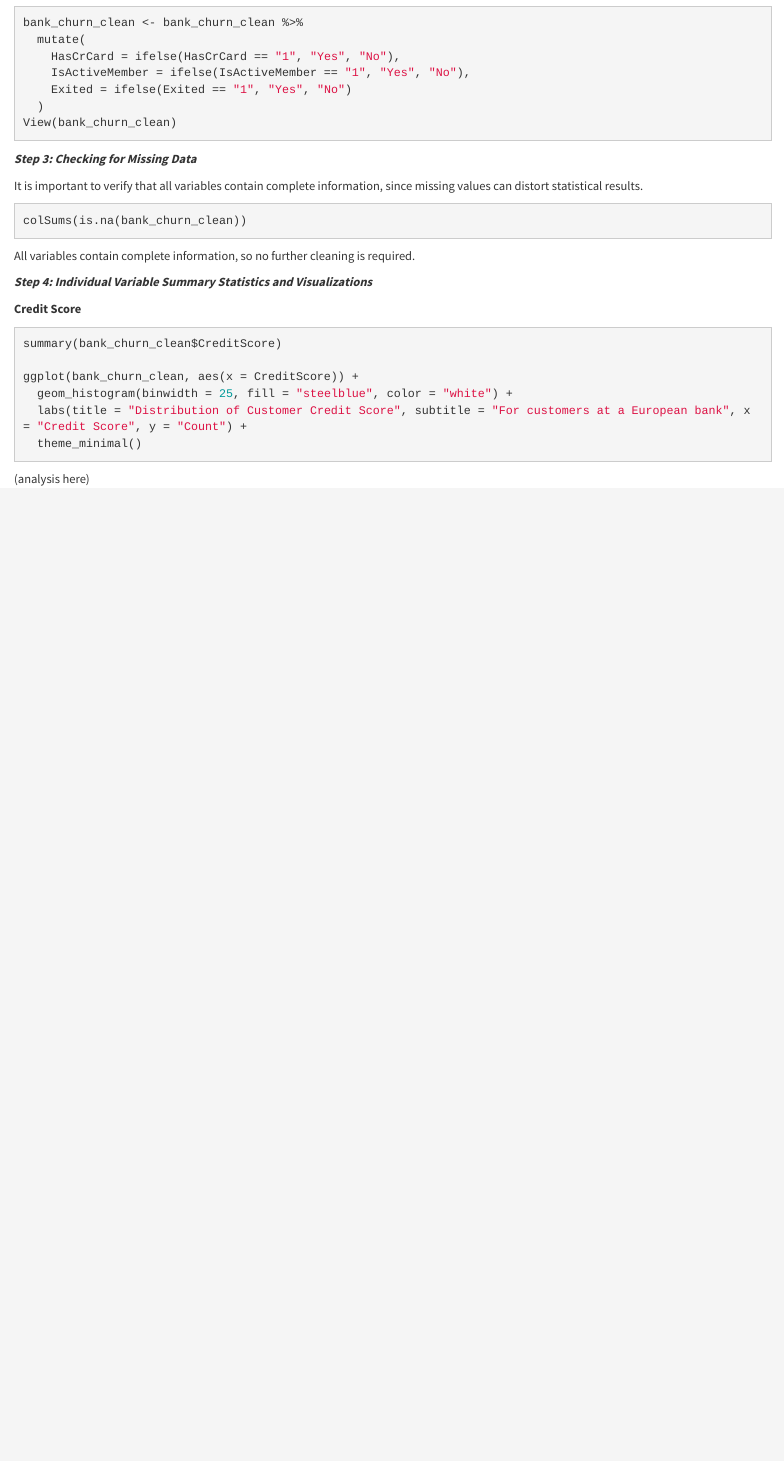
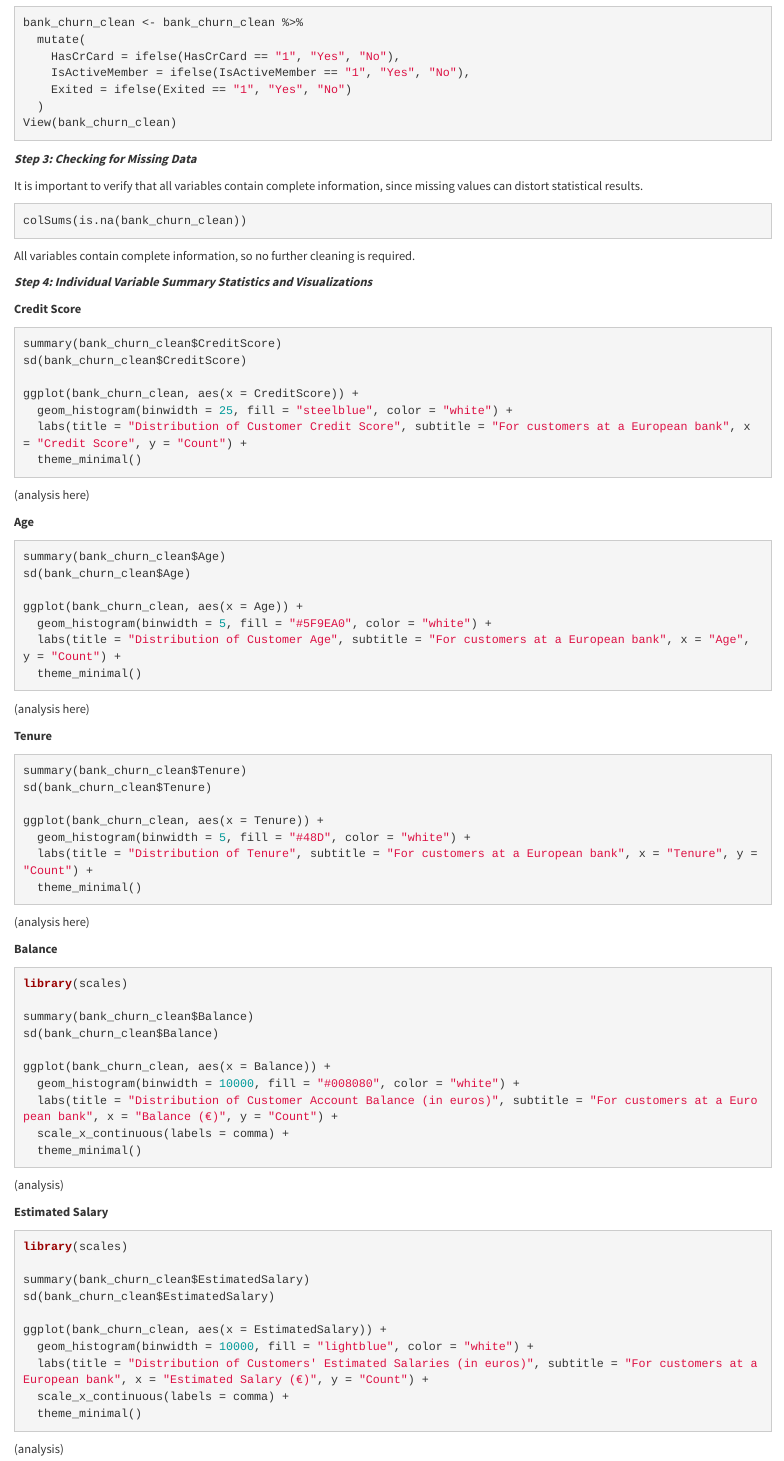
Before and after one commit to lccleaton/DS-210-Project-Proposal, an R Markdown document (DS210 Project Proposal.Rmd): the page in a window 1100 px wide, from 1270 px down. Rendered offline with R 4.5, knitr and Pandoc, with nearby package versions.

Commit message:
Began Individual Variable Summary Statistics and Visualization analysis.

````diff
--- a/DS210 Project Proposal.Rmd
+++ b/DS210 Project Proposal.Rmd
@@ -82,6 +82,7 @@ All variables contain complete information, so no further cleaning is required.
 
 ```{r creditscore_summary_visualization, eval = FALSE}
 summary(bank_churn_clean$CreditScore)
+sd(bank_churn_clean$CreditScore)
 
 ggplot(bank_churn_clean, aes(x = CreditScore)) +
   geom_histogram(binwidth = 25, fill = "steelblue", color = "white") +
@@ -89,3 +90,62 @@ ggplot(bank_churn_clean, aes(x = CreditScore)) +
   theme_minimal()
 ```
 (analysis here)
+
+
+**Age**
+
+```{r age_summary_visualization, eval = FALSE}
+summary(bank_churn_clean$Age)
+sd(bank_churn_clean$Age)
+
+ggplot(bank_churn_clean, aes(x = Age)) +
+  geom_histogram(binwidth = 5, fill = "#5F9EA0", color = "white") +
+  labs(title = "Distribution of Customer Age", subtitle = "For customers at a European bank", x = "Age", y = "Count") +
+  theme_minimal()
+```
+(analysis here)
+
+**Tenure**
+
+```{r tenure_summary_visualization, eval = FALSE}
+summary(bank_churn_clean$Tenure)
+sd(bank_churn_clean$Tenure)
+
+ggplot(bank_churn_clean, aes(x = Tenure)) +
+  geom_histogram(binwidth = 5, fill = "#48D", color = "white") +
+  labs(title = "Distribution of Tenure", subtitle = "For customers at a European bank", x = "Tenure", y = "Count") +
+  theme_minimal()
+```
+(analysis here)
+
+**Balance**
+
+```{r balance_summary_visualization, eval = FALSE}
+library(scales)
+
+summary(bank_churn_clean$Balance)
+sd(bank_churn_clean$Balance)
+
+ggplot(bank_churn_clean, aes(x = Balance)) +
+  geom_histogram(binwidth = 10000, fill = "#008080", color = "white") +
+  labs(title = "Distribution of Customer Account Balance (in euros)", subtitle = "For customers at a European bank", x = "Balance (€)", y = "Count") +
+  scale_x_continuous(labels = comma) +
+  theme_minimal()
+```
+(analysis)
+
+**Estimated Salary**
+
+```{r estimatedsalary_summary_visualization, eval = FALSE}
+library(scales)
+
+summary(bank_churn_clean$EstimatedSalary)
+sd(bank_churn_clean$EstimatedSalary)
+
+ggplot(bank_churn_clean, aes(x = EstimatedSalary)) +
+  geom_histogram(binwidth = 10000, fill = "lightblue", color = "white") +
+  labs(title = "Distribution of Customers' Estimated Salaries (in euros)", subtitle = "For customers at a European bank", x = "Estimated Salary (€)", y = "Count") +
+  scale_x_continuous(labels = comma) +
+  theme_minimal()
+```
+(analysis)
````
Also changed, not shown: DS210-Project-Proposal.html, DS210 Project Proposal.Rmd (2 more changed lines).
